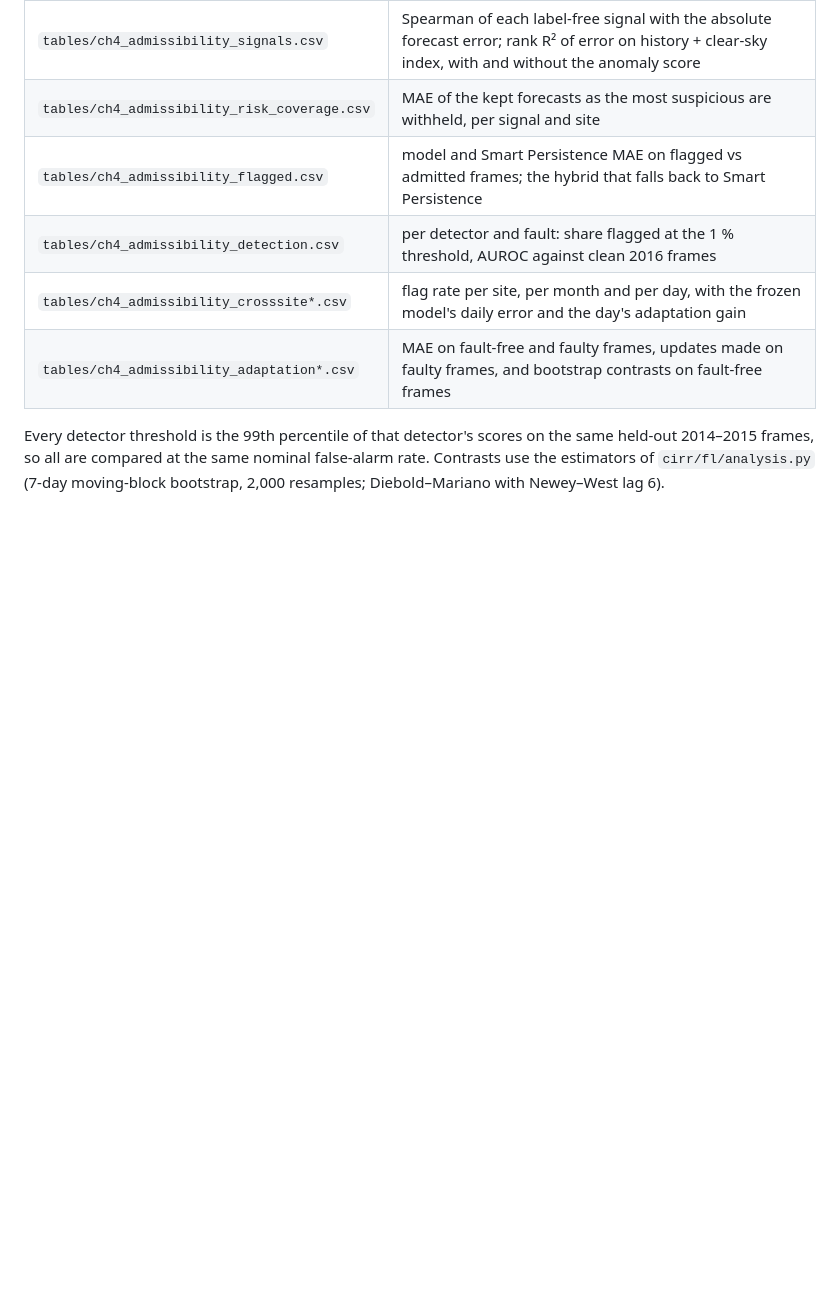
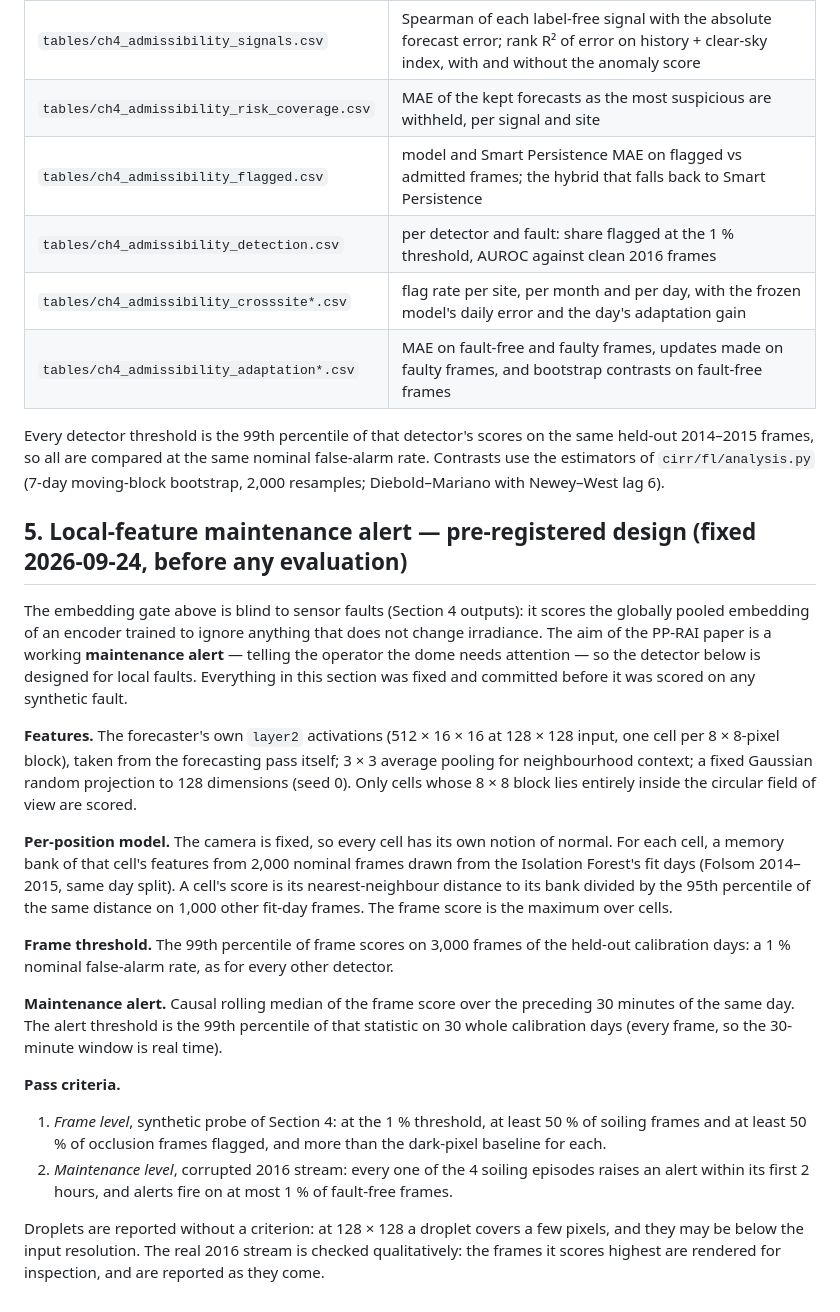
Before and after one commit to MatPiech/continual-solar-irradiance, a Markdown page: docs/CH4_ADMISSIBILITY.md, the part around the change. Drawn GitHub-style; blank space fills up the shorter version.

Commit message:
Pre-register the local-feature maintenance alert

```diff
--- a/docs/CH4_ADMISSIBILITY.md
+++ b/docs/CH4_ADMISSIBILITY.md
@@ -98,3 +98,41 @@ Every detector threshold is the 99th percentile of that detector's scores on the
 same held-out 2014–2015 frames, so all are compared at the same nominal
 false-alarm rate. Contrasts use the estimators of `cirr/fl/analysis.py`
 (7-day moving-block bootstrap, 2,000 resamples; Diebold–Mariano with Newey–West lag 6).
+
+## 5. Local-feature maintenance alert — pre-registered design (fixed 2026-09-24, before any evaluation)
+
+The embedding gate above is blind to sensor faults (Section 4 outputs): it scores the globally
+pooled embedding of an encoder trained to ignore anything that does not change irradiance. The
+aim of the PP-RAI paper is a working **maintenance alert** — telling the operator the dome needs
+attention — so the detector below is designed for local faults. Everything in this section was
+fixed and committed before it was scored on any synthetic fault.
+
+**Features.** The forecaster's own `layer2` activations (512 × 16 × 16 at 128 × 128 input, one
+cell per 8 × 8-pixel block), taken from the forecasting pass itself; 3 × 3 average pooling for
+neighbourhood context; a fixed Gaussian random projection to 128 dimensions (seed 0). Only cells
+whose 8 × 8 block lies entirely inside the circular field of view are scored.
+
+**Per-position model.** The camera is fixed, so every cell has its own notion of normal. For each
+cell, a memory bank of that cell's features from 2,000 nominal frames drawn from the Isolation
+Forest's fit days (Folsom 2014–2015, same day split). A cell's score is its nearest-neighbour
+distance to its bank divided by the 95th percentile of the same distance on 1,000 other fit-day
+frames. The frame score is the maximum over cells.
+
+**Frame threshold.** The 99th percentile of frame scores on 3,000 frames of the held-out
+calibration days: a 1 % nominal false-alarm rate, as for every other detector.
+
+**Maintenance alert.** Causal rolling median of the frame score over the preceding 30 minutes of
+the same day. The alert threshold is the 99th percentile of that statistic on 30 whole
+calibration days (every frame, so the 30-minute window is real time).
+
+**Pass criteria.**
+
+1. *Frame level*, synthetic probe of Section 4: at the 1 % threshold, at least 50 % of soiling
+   frames and at least 50 % of occlusion frames flagged, and more than the dark-pixel baseline
+   for each.
+2. *Maintenance level*, corrupted 2016 stream: every one of the 4 soiling episodes raises an
+   alert within its first 2 hours, and alerts fire on at most 1 % of fault-free frames.
+
+Droplets are reported without a criterion: at 128 × 128 a droplet covers a few pixels, and they
+may be below the input resolution. The real 2016 stream is checked qualitatively: the frames it
+scores highest are rendered for inspection, and are reported as they come.
```
